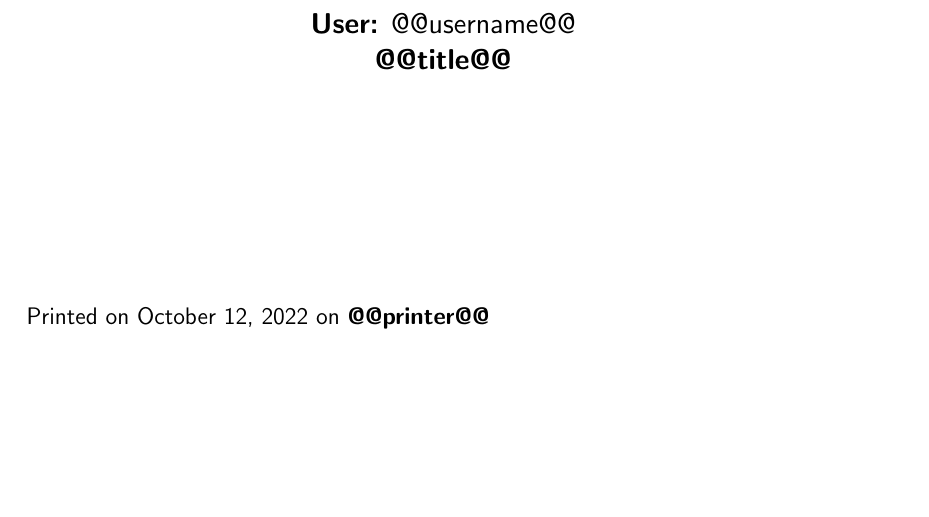
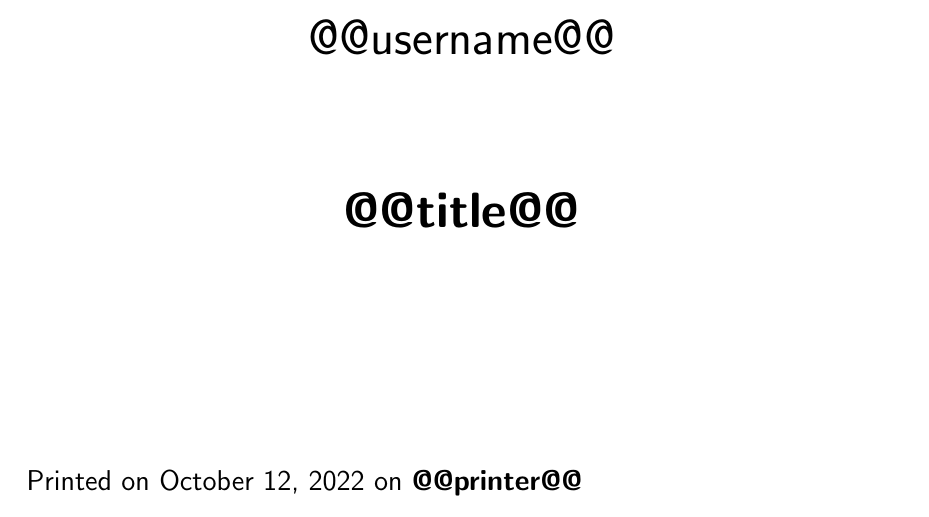
Before and after one commit to Unipisa/dm-cups, a LaTeX document (banner.tex): part of the page, cut so that both start at the same text. Compiled offline with pdfLaTeX.

Commit message:
Banner improvements.

```diff
--- a/banner.tex
+++ b/banner.tex
@@ -9,10 +11,11 @@
+    \vspace{3cm}
     \begin{center}
-        \Large
-        \textbf{User:} @@username@@ \\
+        \Huge
+        @@username@@ \\[2cm]
         \textbf{@@title@@} \\[4cm]
     \end{center}
 
-    \large
+    \Large
     \noindent Printed on \today\ on \textbf{@@printer@@} \\[2cm]
 
     \vfill
```
Also changed, not shown: Makefile, banner-logo.png (added), banner.tex (4 more changed lines), 2 other files.
